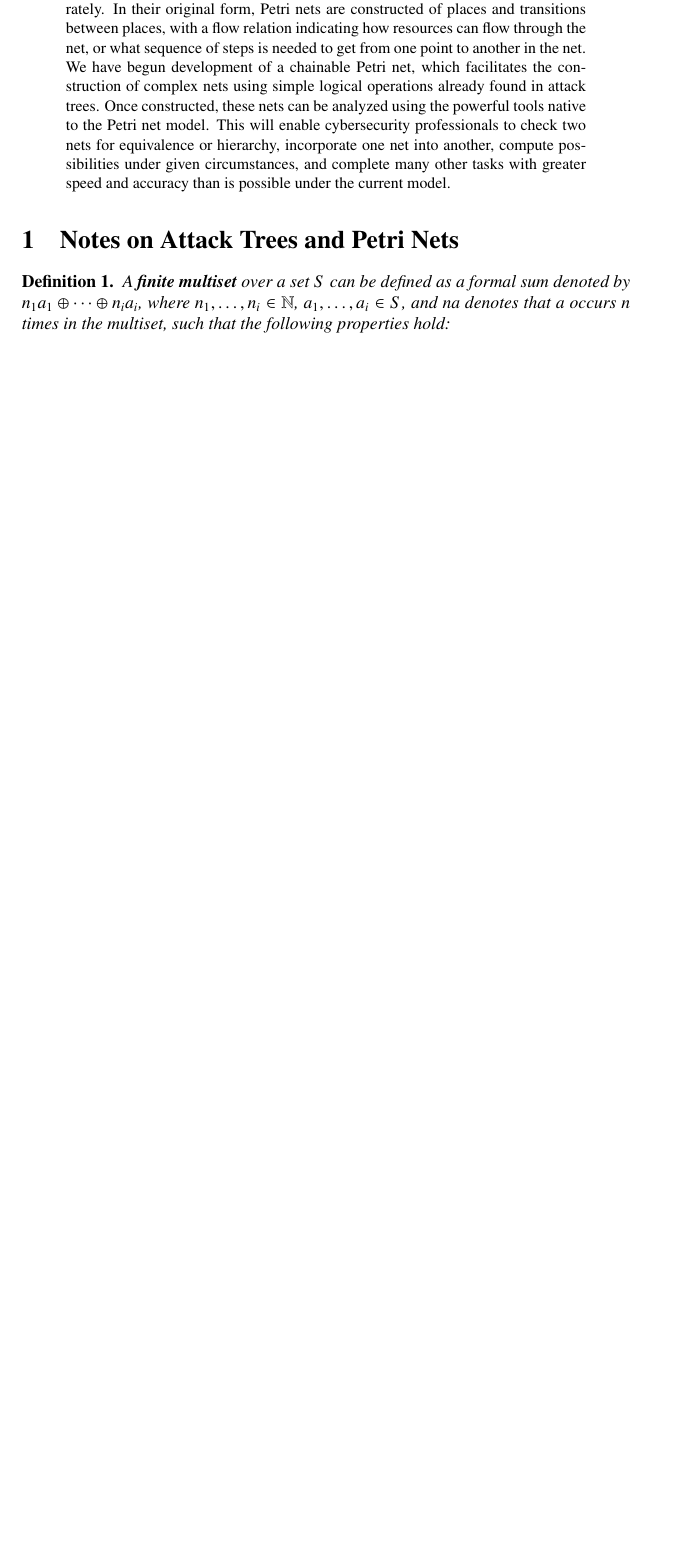
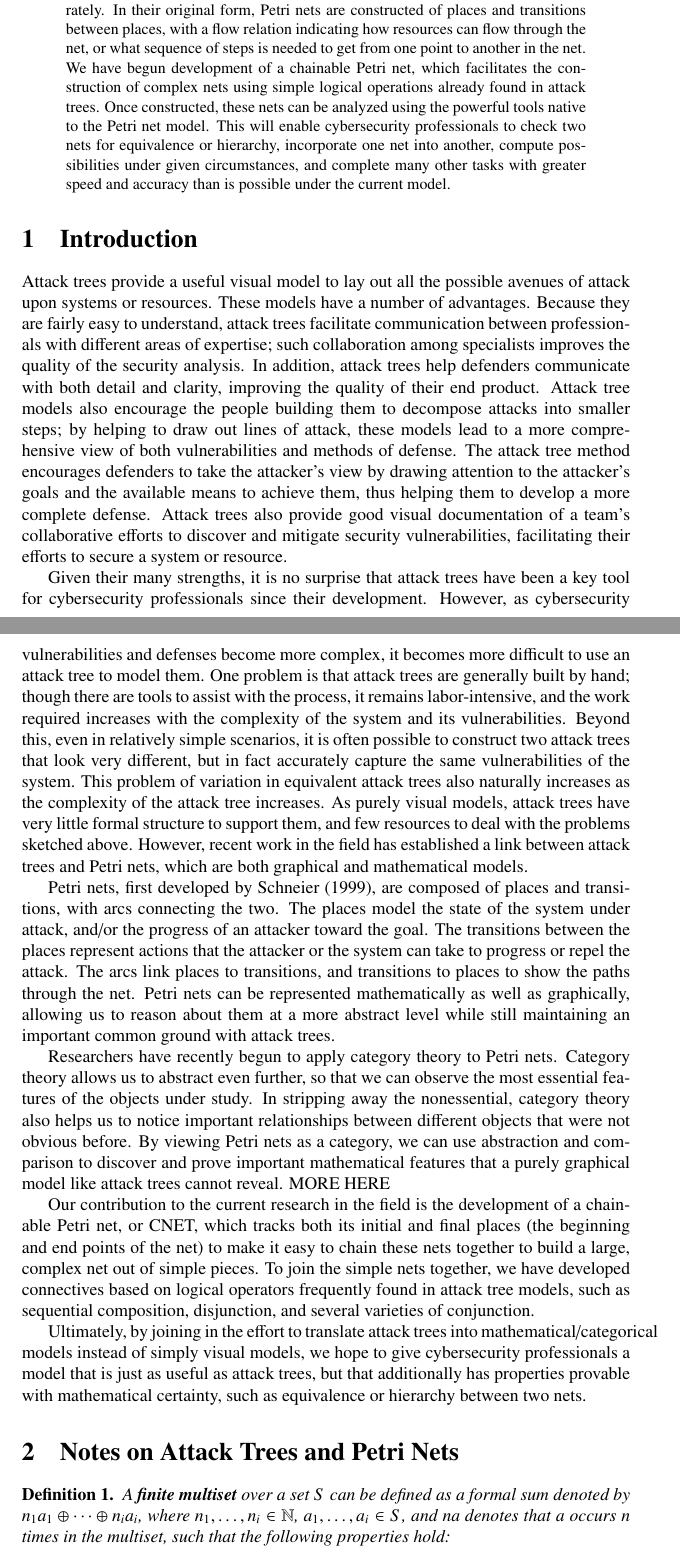
Before and after one commit to MonoidalAttackTrees/Attack-Tree-Petri-Nets, a LaTeX paper (main.tex, which reads introduction.tex): part of page 1 of 14 before the commit and two parts of pages 1 and 2 of 15 after it, the two joined at a grey line, cut so that both start at the same text, the shorter picture padded with empty space. Compiled offline with pdfLaTeX.

Commit message:
Added draft of introduction.

```diff
--- /dev/null
+++ b/introduction.tex
@@ -0,0 +1,6 @@
+\par Attack trees provide a useful visual model to lay out all the possible avenues of attack upon systems or resources. These models have a number of advantages. Because they are fairly easy to understand, attack trees facilitate communication between professionals with different areas of expertise; such collaboration among specialists improves the quality of the security analysis. In addition, attack trees help defenders communicate with both detail and clarity, improving the quality of their end product. Attack tree models also encourage the people building them to decompose attacks into smaller steps; by helping to draw out lines of attack, these models lead to a more comprehensive view of both vulnerabilities and methods of defense. The attack tree method encourages defenders to take the attacker's view by drawing attention to the attacker's goals and the available means to achieve them, thus helping them to develop a more complete defense. Attack trees also provide good visual documentation of a team's collaborative efforts to discover and mitigate security vulnerabilities, facilitating their efforts to secure a system or resource.
+\par Given their many strengths, it is no surprise that attack trees have been a key tool for cybersecurity professionals since their development. However, as cybersecurity vulnerabilities and defenses become more complex, it becomes more difficult to use an attack tree to model them. One problem is that attack trees are generally built by hand; though there are tools to assist with the process, it remains labor-intensive, and the work required increases with the complexity of the system and its vulnerabilities. Beyond this, even in relatively simple scenarios, it is often possible to construct two attack trees that look very different, but in fact accurately capture the same vulnerabilities of the system. This problem of variation in equivalent attack trees also naturally increases as the complexity of the attack tree increases. As purely visual models, attack trees have very little formal structure to support them, and few resources to deal with the problems sketched above. However, recent work in the field has established a link between attack trees and Petri nets, which are both graphical and mathematical models.
+\par Petri nets, first developed by Schneier (1999), are composed of places and transitions, with arcs connecting the two. The places model the state of the system under attack, and/or the progress of an attacker toward the goal. The transitions between the places represent actions that the attacker or the system can take to progress or repel the attack. The arcs link places to transitions, and transitions to places to show the paths through the net. Petri nets can be represented mathematically as well as graphically, allowing us to reason about them at a more abstract level while still maintaining an important common ground with attack trees.
+\par Researchers have recently begun to apply category theory to Petri nets. Category theory allows us to abstract even further, so that we can observe the most essential features of the objects under study. In stripping away the nonessential, category theory also helps us to notice important relationships between different objects that were not obvious before. By viewing Petri nets as a category, we can use abstraction and comparison to discover and prove important mathematical features that a purely graphical model like attack trees cannot reveal. MORE HERE
+\par Our contribution to the current research in the field is the development of a chainable Petri net, or CNET, which tracks both its initial and final places (the beginning and end points of the net) to make it easy to chain these nets together to build a large, complex net out of simple pieces. To join the simple nets together, we have developed connectives based on logical operators frequently found in attack tree models, such as sequential composition, disjunction, and several varieties of conjunction.
+\par Ultimately, by joining in the effort to translate attack trees into mathematical/categorical models instead of simply visual models, we  hope to give cybersecurity professionals a model that is just as useful as attack trees, but that additionally has properties provable with mathematical certainty, such as equivalence or hierarchy between two nets.
--- a/main.tex
+++ b/main.tex
@@ -37,7 +37,8 @@
 \begin{abstract}
   Cybersecurity professionals often use attack trees to visualize the various possible paths of attack on a resource. Such visualizations provide important tools for communication and threat analysis. However, they can quickly become complex and unwieldy, and must rely on humans for error-checking and the tracing of possible paths. We are working to translate attack trees into Petri nets, mathematical graphical models that can be analyzed and verified much more quickly and accurately. In their original form, Petri nets are constructed of places and transitions between places, with a flow relation indicating how resources can flow through the net, or what sequence of steps is needed to get from one point to another in the net. We have begun development of a chainable Petri net, which facilitates the construction of complex nets using simple logical operations already found in attack trees. Once constructed, these nets can be analyzed using the powerful tools native to the Petri net model. This will enable cybersecurity professionals to check two nets for equivalence or hierarchy, incorporate one net into another, compute possibilities under given circumstances, and complete many other tasks with greater speed and accuracy than is possible under the current model.
 \end{abstract}
-
+\section{Introduction}
+\input{introduction}
 \section{Notes on Attack Trees and Petri Nets}
 \input{NotesAttackTreesPetriNets}
 %section notes on attack trees and petri nets (end)
```
Also changed, not shown: related_work.tex (+3 -1 lines), main.pdf, 1 other file.
